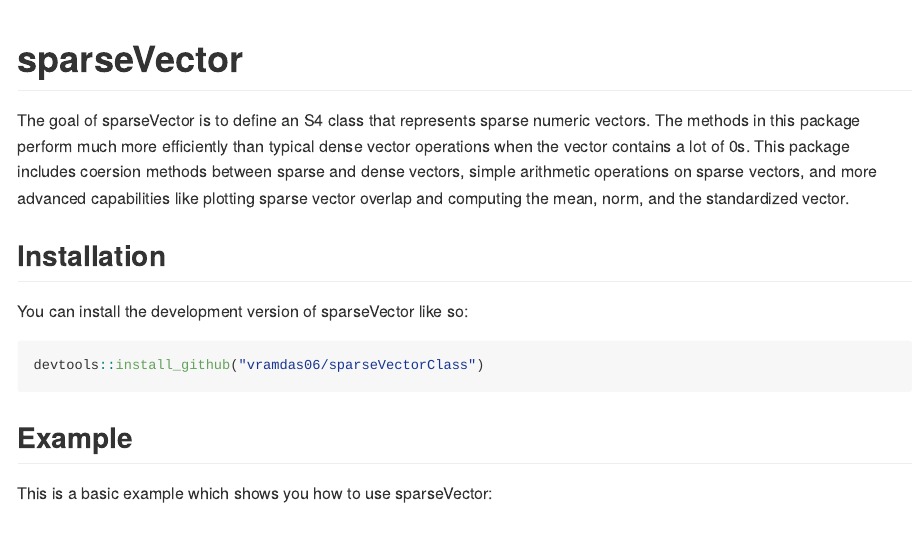
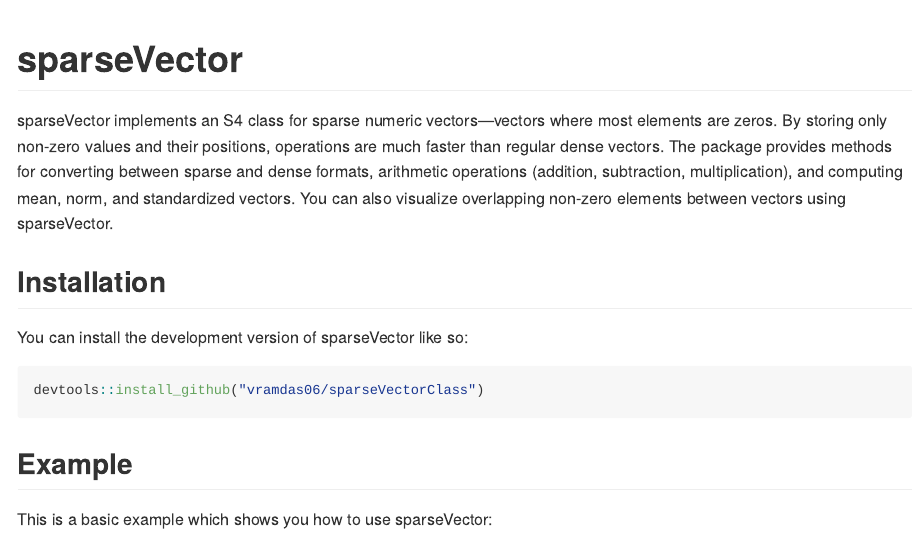
Before and after one commit to vramdas06/sparseVectorClass, an R Markdown document (README.Rmd): the page in a window 1100 px wide, from its top. Rendered offline with R 4.5, knitr and Pandoc, with nearby package versions; some code elsewhere in the file could not run offline; badge pictures from the web are left out.

Commit message:
add files no notes

```diff
--- a/README.Rmd
+++ b/README.Rmd
@@ -19,7 +19,7 @@
 [![R-CMD-check.yaml](https://github.com/vramdas06/sparseVectorClass/actions/workflows/R-CMD-check.yaml/badge.svg)](https://github.com/vramdas06/sparseVectorClass/actions/workflows/R-CMD-check.yaml)
 <!-- badges: end -->
 
-The goal of sparseVector is to define an S4 class that represents sparse numeric vectors. The methods in this package perform much more efficiently than typical dense vector operations when the vector contains a lot of 0s. This package includes coersion methods between sparse and dense vectors, simple arithmetic operations on sparse vectors, and more advanced capabilities like plotting sparse vector overlap and computing the mean, norm, and the standardized vector.
+sparseVector implements an S4 class for sparse numeric vectors—vectors where most elements are zeros. By storing only non-zero values and their positions, operations are much faster than regular dense vectors. The package provides methods for converting between sparse and dense formats, arithmetic operations (addition, subtraction, multiplication), and computing mean, norm, and standardized vectors. You can also visualize overlapping non-zero elements between vectors using sparseVector.
 
 ## Installation
 
```
Also changed, not shown: R/my_functions.R (+6 -0 lines), docs/pkgdown.yml, 23 other files.
